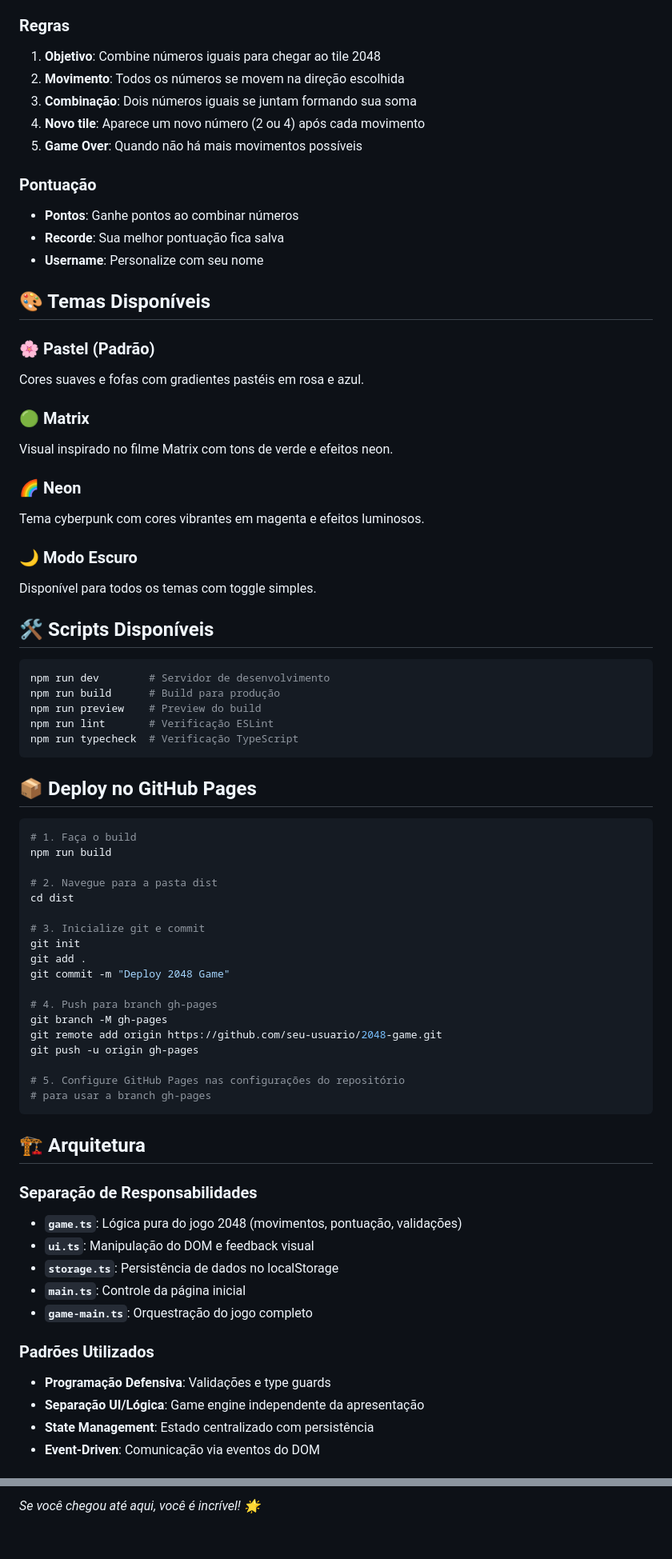
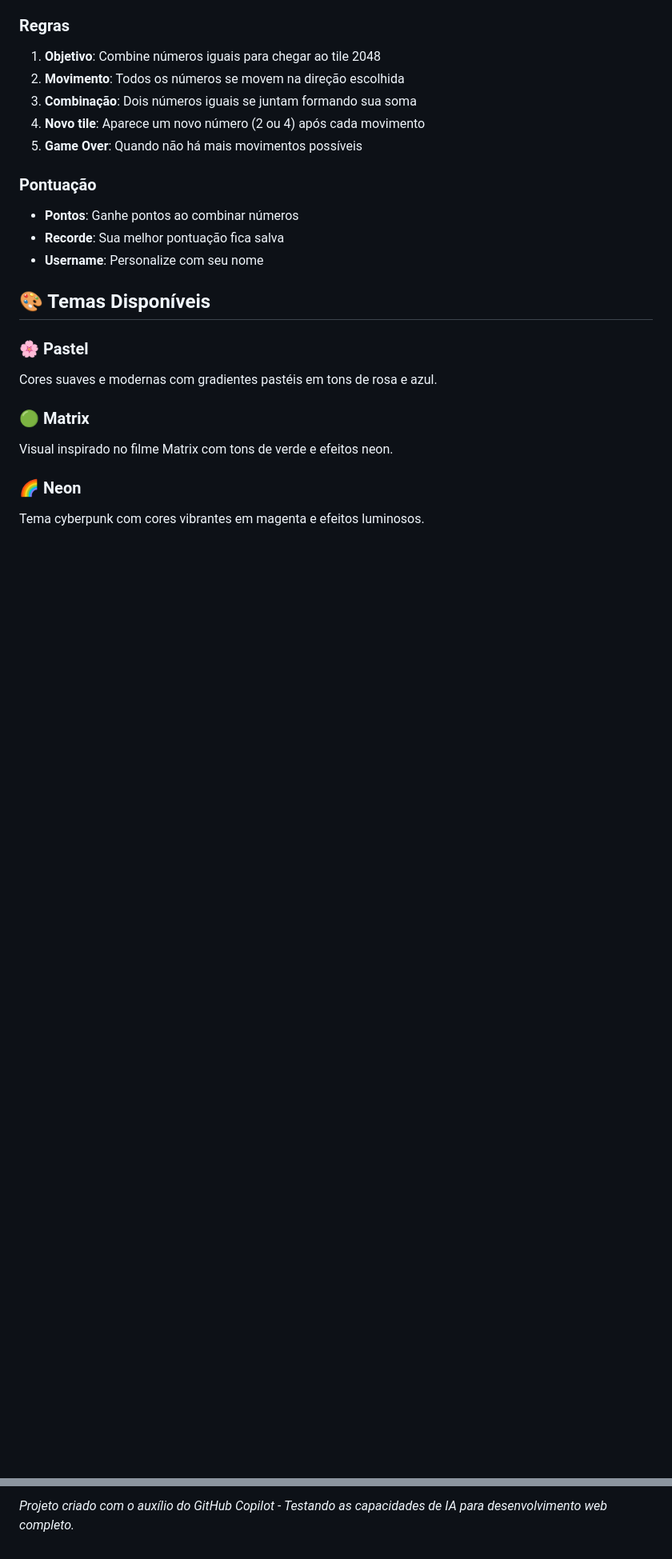
Before and after one commit to vmcolares/2048-game, a Markdown page: README.md, 2 parts joined by grey strips. Shown at 80% size. Drawn GitHub-style; blank space fills up the shorter version.

Commit message:
docs: atuaiza README

````diff
--- a/README.md
+++ b/README.md
@@ -132,8 +95,8 @@ npm run preview
 
 ## 🎨 Temas Disponíveis
 
-### 🌸 Pastel (Padrão)
-Cores suaves e fofas com gradientes pastéis em rosa e azul.
+### 🌸 Pastel
+Cores suaves e modernas com gradientes pastéis em tons de rosa e azul.
 
 ### 🟢 Matrix
 Visual inspirado no filme Matrix com tons de verde e efeitos neon.
@@ -141,54 +104,3 @@ Visual inspirado no filme Matrix com tons de verde e efeitos neon.
 ### 🌈 Neon
 Tema cyberpunk com cores vibrantes em magenta e efeitos luminosos.
 
-### 🌙 Modo Escuro
-Disponível para todos os temas com toggle simples.
-
-## 🛠️ Scripts Disponíveis
-
-```bash
-npm run dev        # Servidor de desenvolvimento
-npm run build      # Build para produção
-npm run preview    # Preview do build
-npm run lint       # Verificação ESLint
-npm run typecheck  # Verificação TypeScript
-```
-
-## 📦 Deploy no GitHub Pages
-
-```bash
-# 1. Faça o build
-npm run build
-
-# 2. Navegue para a pasta dist
-cd dist
-
-# 3. Inicialize git e commit
-git init
-git add .
-git commit -m "Deploy 2048 Game"
-
-# 4. Push para branch gh-pages
-git branch -M gh-pages
-git remote add origin https://github.com/seu-usuario/2048-game.git
-git push -u origin gh-pages
-
-# 5. Configure GitHub Pages nas configurações do repositório
-# para usar a branch gh-pages
-```
-
-## 🏗️ Arquitetura
-
-### Separação de Responsabilidades
-- **`game.ts`**: Lógica pura do jogo 2048 (movimentos, pontuação, validações)
-- **`ui.ts`**: Manipulação do DOM e feedback visual
-- **`storage.ts`**: Persistência de dados no localStorage
-- **`main.ts`**: Controle da página inicial
-- **`game-main.ts`**: Orquestração do jogo completo
-
-### Padrões Utilizados
-- **Programação Defensiva**: Validações e type guards
-- **Separação UI/Lógica**: Game engine independente da apresentação
-- **State Management**: Estado centralizado com persistência
-- **Event-Driven**: Comunicação via eventos do DOM
-
@@ -268,2 +110,2 @@ Este projeto está sob a licença MIT - veja o arquivo [LICENSE](LICENSE) para d
 
-*Se você chegou até aqui, você é incrível! 🌟*
+*Projeto criado com o auxílio do GitHub Copilot - Testando as capacidades de IA para desenvolvimento web completo.*
````
Also changed, not shown: other parts of README.md (+22 -129 lines).
